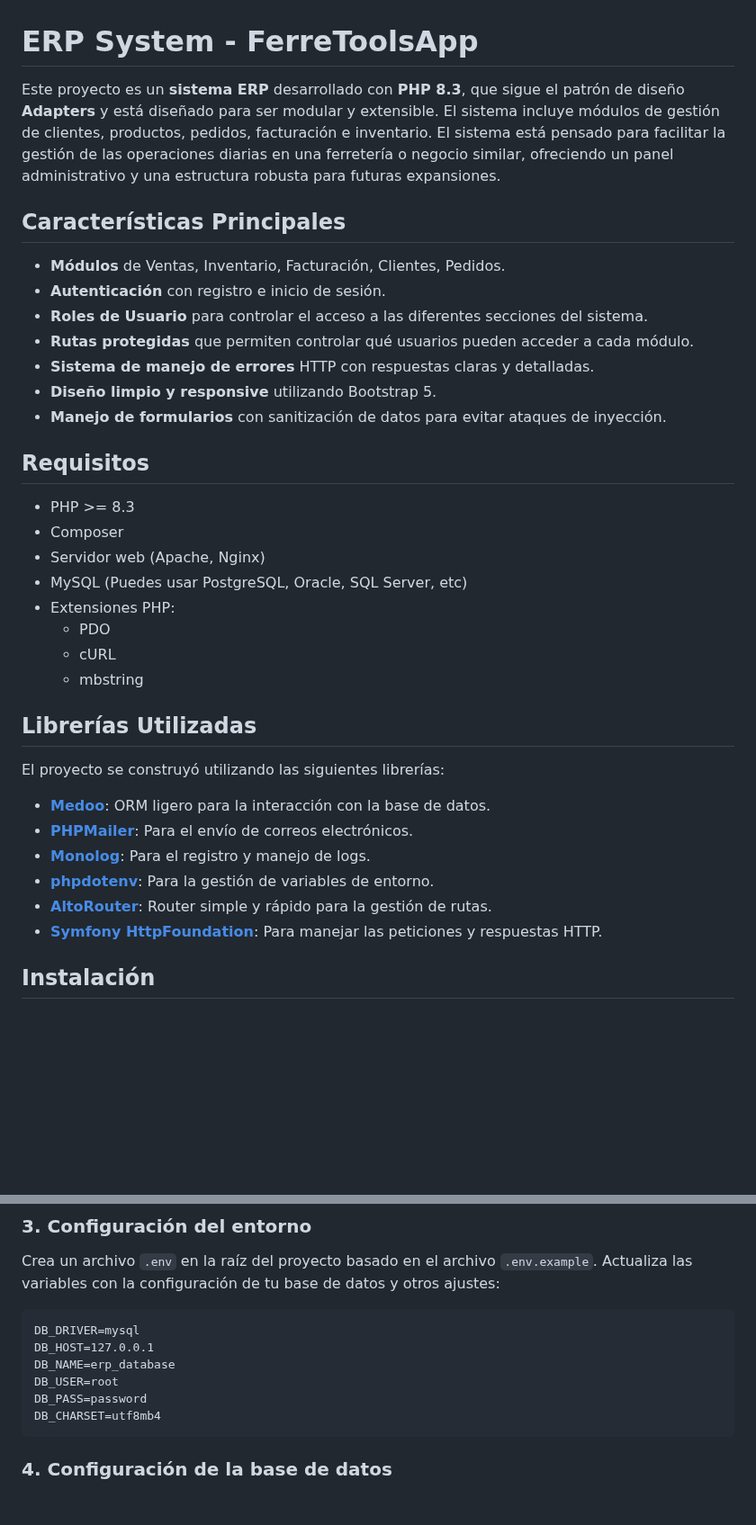
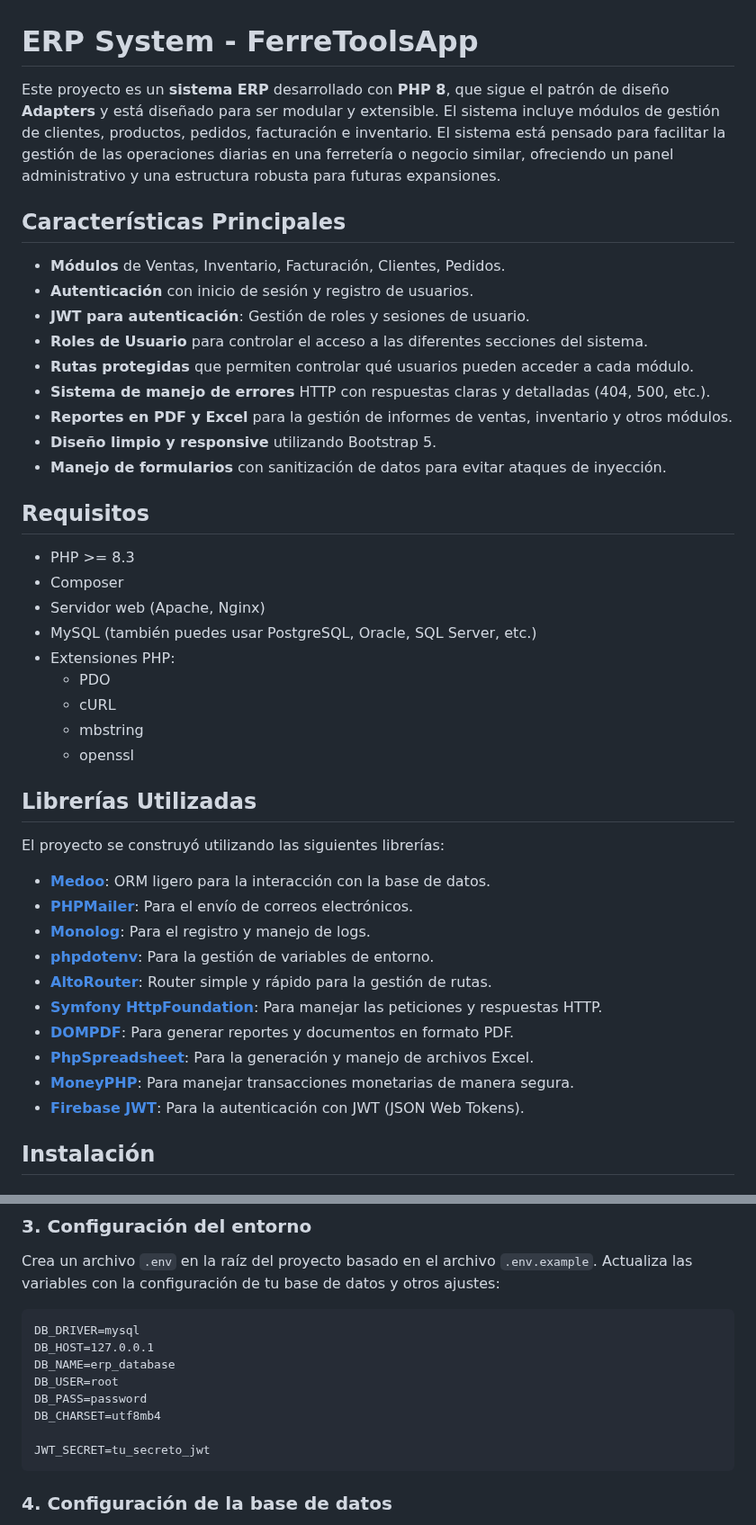
Before and after one commit to wmsales/php8.3, a Markdown page: README.md, 2 parts joined by grey strips. Shown at 90% size. Drawn GitHub-style; blank space fills up the shorter version.

````diff
--- a/README.md
+++ b/README.md
@@ -1,14 +1,16 @@
 # ERP System - FerreToolsApp
 
-Este proyecto es un **sistema ERP** desarrollado con **PHP 8.3**, que sigue el patrón de diseño **Adapters** y está diseñado para ser modular y extensible. El sistema incluye módulos de gestión de clientes, productos, pedidos, facturación e inventario. El sistema está pensado para facilitar la gestión de las operaciones diarias en una ferretería o negocio similar, ofreciendo un panel administrativo y una estructura robusta para futuras expansiones.
+Este proyecto es un **sistema ERP** desarrollado con **PHP 8**, que sigue el patrón de diseño **Adapters** y está diseñado para ser modular y extensible. El sistema incluye módulos de gestión de clientes, productos, pedidos, facturación e inventario. El sistema está pensado para facilitar la gestión de las operaciones diarias en una ferretería o negocio similar, ofreciendo un panel administrativo y una estructura robusta para futuras expansiones.
 
 ## Características Principales
 
 - **Módulos** de Ventas, Inventario, Facturación, Clientes, Pedidos.
-- **Autenticación** con registro e inicio de sesión.
+- **Autenticación** con inicio de sesión y registro de usuarios.
+- **JWT para autenticación**: Gestión de roles y sesiones de usuario.
 - **Roles de Usuario** para controlar el acceso a las diferentes secciones del sistema.
 - **Rutas protegidas** que permiten controlar qué usuarios pueden acceder a cada módulo.
-- **Sistema de manejo de errores** HTTP con respuestas claras y detalladas.
+- **Sistema de manejo de errores** HTTP con respuestas claras y detalladas (404, 500, etc.).
+- **Reportes en PDF y Excel** para la gestión de informes de ventas, inventario y otros módulos.
 - **Diseño limpio y responsive** utilizando Bootstrap 5.
 - **Manejo de formularios** con sanitización de datos para evitar ataques de inyección.
 
@@ -17,11 +19,12 @@ Este proyecto es un **sistema ERP** desarrollado con **PHP 8.3**, que sigue el p
 - PHP >= 8.3
 - Composer
 - Servidor web (Apache, Nginx)
-- MySQL (Puedes usar PostgreSQL, Oracle, SQL Server, etc)
+- MySQL (también puedes usar PostgreSQL, Oracle, SQL Server, etc.)
 - Extensiones PHP:
   - PDO
   - cURL
   - mbstring
+  - openssl
 
 ## Librerías Utilizadas
 
@@ -33,6 +36,10 @@ El proyecto se construyó utilizando las siguientes librerías:
 - **[phpdotenv](https://github.com/vlucas/phpdotenv)**: Para la gestión de variables de entorno.
 - **[AltoRouter](https://github.com/dannyvankooten/AltoRouter)**: Router simple y rápido para la gestión de rutas.
 - **[Symfony HttpFoundation](https://github.com/symfony/http-foundation)**: Para manejar las peticiones y respuestas HTTP.
+- **[DOMPDF](https://github.com/dompdf/dompdf)**: Para generar reportes y documentos en formato PDF.
+- **[PhpSpreadsheet](https://phpspreadsheet.readthedocs.io/en/latest/)**: Para la generación y manejo de archivos Excel.
+- **[MoneyPHP](https://github.com/moneyphp/money)**: Para manejar transacciones monetarias de manera segura.
+- **[Firebase JWT](https://github.com/firebase/php-jwt)**: Para la autenticación con JWT (JSON Web Tokens).
 
 ## Instalación
 
@@ -55,13 +62,15 @@ composer install
 
 Crea un archivo `.env` en la raíz del proyecto basado en el archivo `.env.example`. Actualiza las variables con la configuración de tu base de datos y otros ajustes:
 
-```
+```dotenv
 DB_DRIVER=mysql
 DB_HOST=127.0.0.1
 DB_NAME=erp_database
 DB_USER=root
 DB_PASS=password
 DB_CHARSET=utf8mb4
+
+JWT_SECRET=tu_secreto_jwt
 ```
 
 ### 4. Configuración de la base de datos
````
Also changed, not shown: other parts of README.md (+4 -3 lines).
